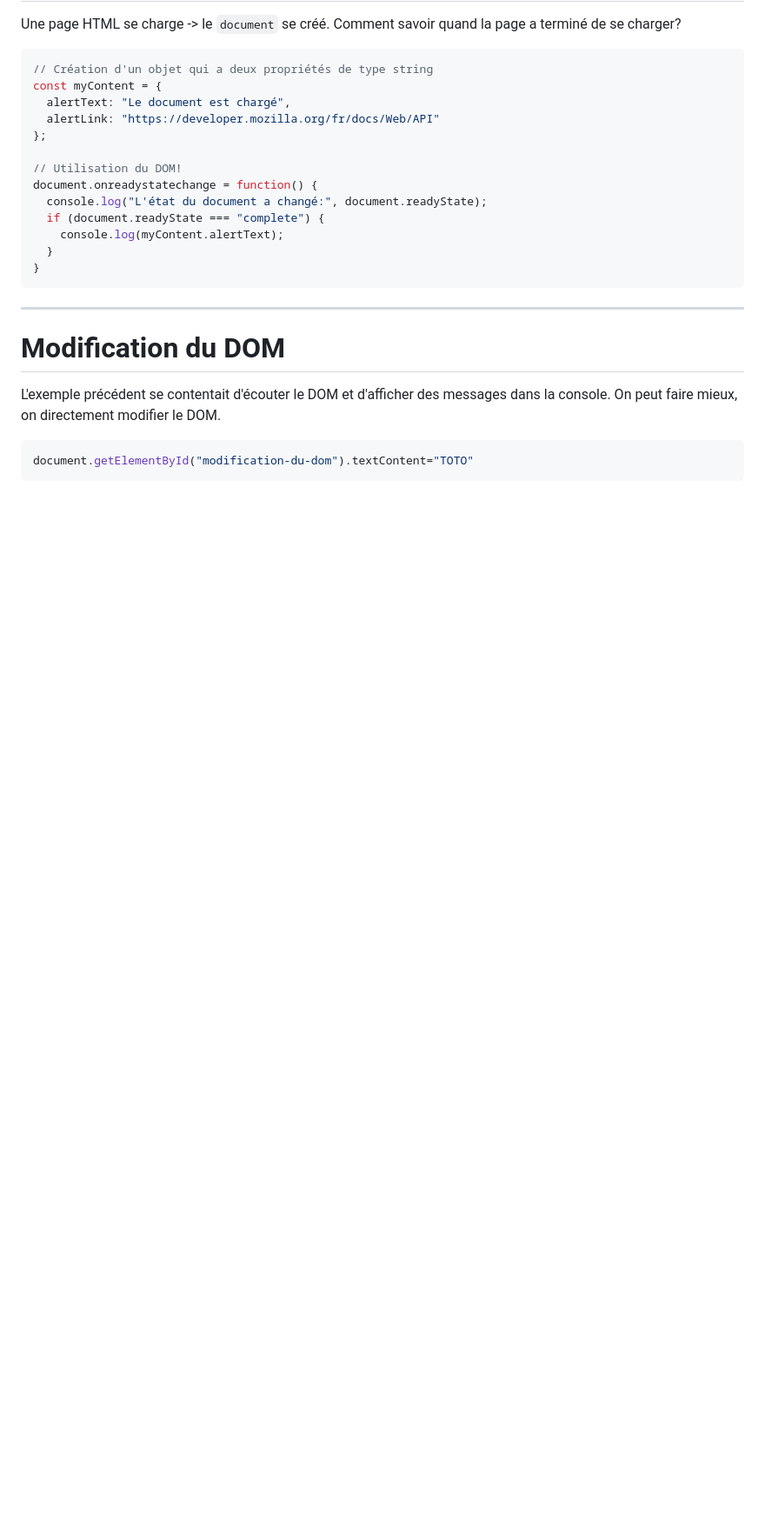
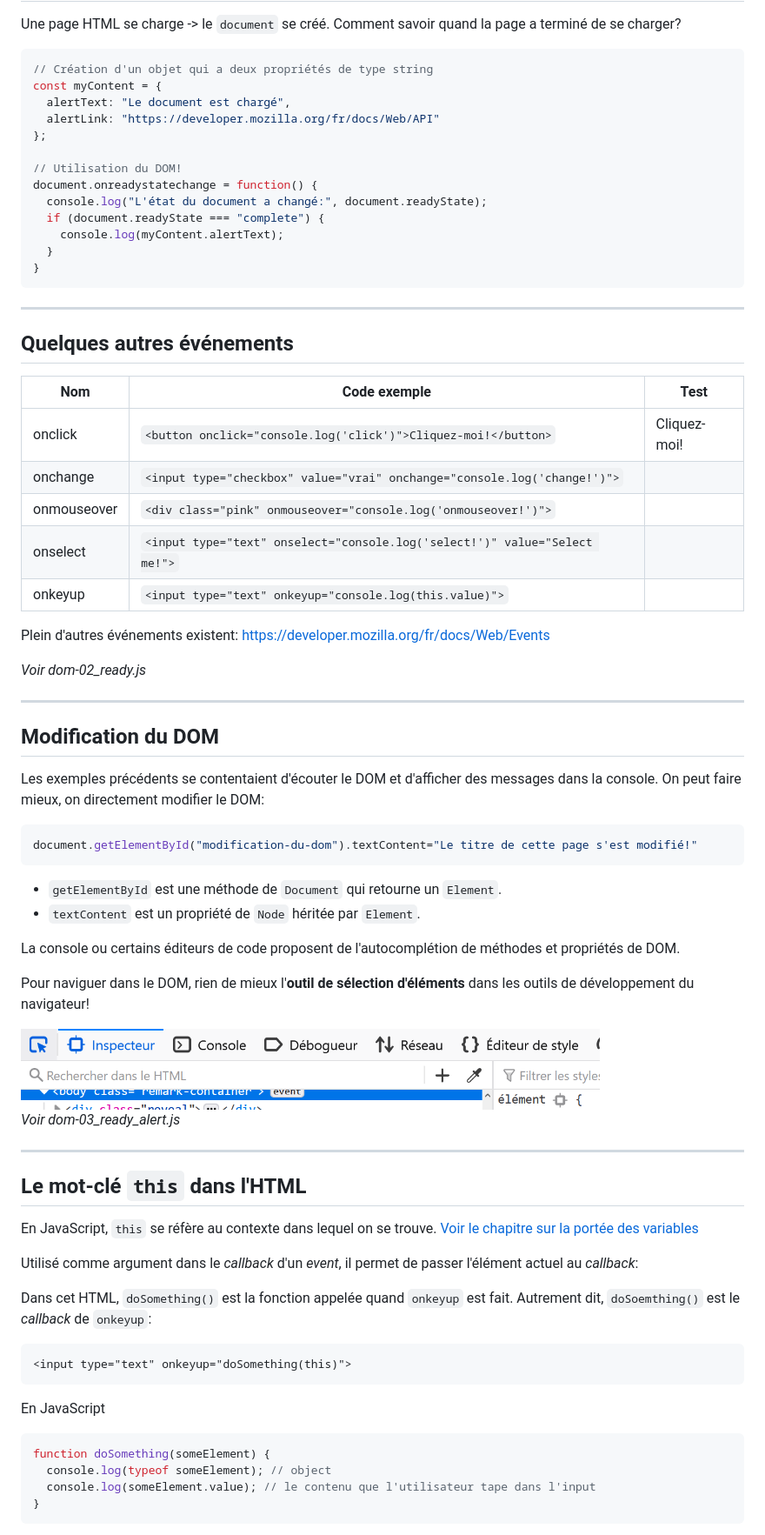
Before and after one commit to maltaesousa/maltaesousa.github.io, a Markdown page: javascript2/README.md, the part around the change printed below. Shown: that part at 87% size. Rendered like a GitHub page; pictures changed too: javascript2/img/element_selector.png (added); blank space fills up the shorter version.

````diff
--- a/javascript2/README.md
+++ b/javascript2/README.md
@@ -46,9 +47,61 @@ document.onreadystatechange = function() {
 
 ---
 
-# Modification du DOM
+## Quelques autres événements
 
-L'exemple précédent se contentait d'écouter le DOM et d'afficher des messages dans la console. On peut faire mieux, on directement modifier le DOM.
+| Nom         | Code exemple                                                                | Test                                                                   |
+| ------------| ----------------------------------------------------------------------------| -----------------------------------------------------------------------|
+| onclick     | `<button onclick="console.log('click')">Cliquez-moi!</button>`              |<button onclick="console.log('click')">Cliquez-moi!</button>            |
+| onchange    | `<input type="checkbox" value="vrai" onchange="console.log('change!')">`    |<input type="checkbox" value="vrai" onchange="console.log('change!')">  |
+| onmouseover | `<div class="pink" onmouseover="console.log('onmouseover!')">`              |<div class="pink" onmouseover="console.log('onmouseover!')">            |
+| onselect    | `<input type="text" onselect="console.log('select!')" value="Select me!">`  |<input type="text" onselect="console.log('select!')" value="Select me!">|
+| onkeyup     | `<input type="text" onkeyup="console.log(this.value)">`                     |<input type="text" onkeyup="console.log(this.value)">                   |
+
+Plein d'autres événements existent:
+https://developer.mozilla.org/fr/docs/Web/Events
+
+*Voir dom-02_ready.js*
+
+---
+
+## Modification du DOM
+
+Les exemples précédents se contentaient d'écouter le DOM et d'afficher des messages dans la console. On peut faire mieux, on directement modifier le DOM:
 
 ```js
-document.getElementById("modification-du-dom").textContent="TOTO"
+document.getElementById("modification-du-dom").textContent="Le titre de cette page s'est modifié!"
+```
+
+* `getElementById` est une méthode de `Document` qui retourne un `Element`.
+* `textContent` est un propriété de `Node` héritée par `Element`.
+
+La console ou certains éditeurs de code proposent de l'autocomplétion de méthodes et propriétés de DOM.
+
+Pour naviguer dans le DOM, rien de mieux l'**outil de sélection d'éléments** dans les outils de développement du navigateur!
+
+<img src="img/element_selector.png" width="80%"/>
+
+
+*Voir dom-03_ready_alert.js*
+
+---
+
+## Le mot-clé `this` dans l'HTML
+
+En JavaScript, `this` se réfère au contexte dans lequel on se trouve. [Voir le chapitre sur la portée des variables](../javascript1#25)
+
+Utilisé comme argument dans le *callback* d'un *event*, il permet de passer l'élément actuel au *callback*:
+
+Dans cet HTML, `doSomething()` est la fonction appelée quand `onkeyup` est fait. Autrement dit, `doSoemthing()` est le *callback* de `onkeyup`:
+```html
+<input type="text" onkeyup="doSomething(this)">
+```
+
+En JavaScript
+```js
+function doSomething(someElement) {
+  console.log(typeof someElement); // object
+  console.log(someElement.value); // le contenu que l'utilisateur tape dans l'input
+}
+```
+
````
Also changed, not shown: other parts of javascript2/README.md (+55 -2 lines), javascript1/README.md (+1 -1 lines), javascript2/img/mind_js.jpg (added), 6 other files.
